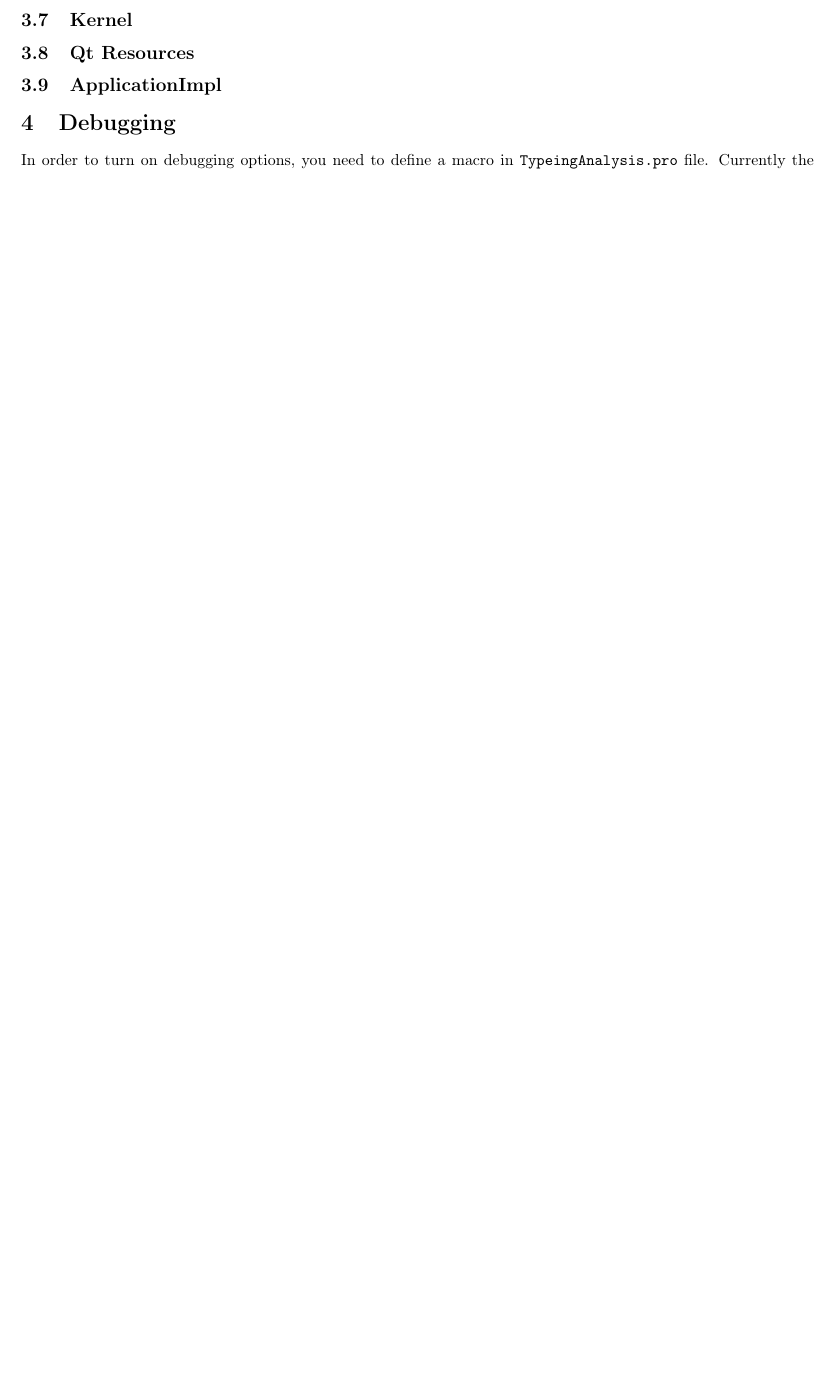
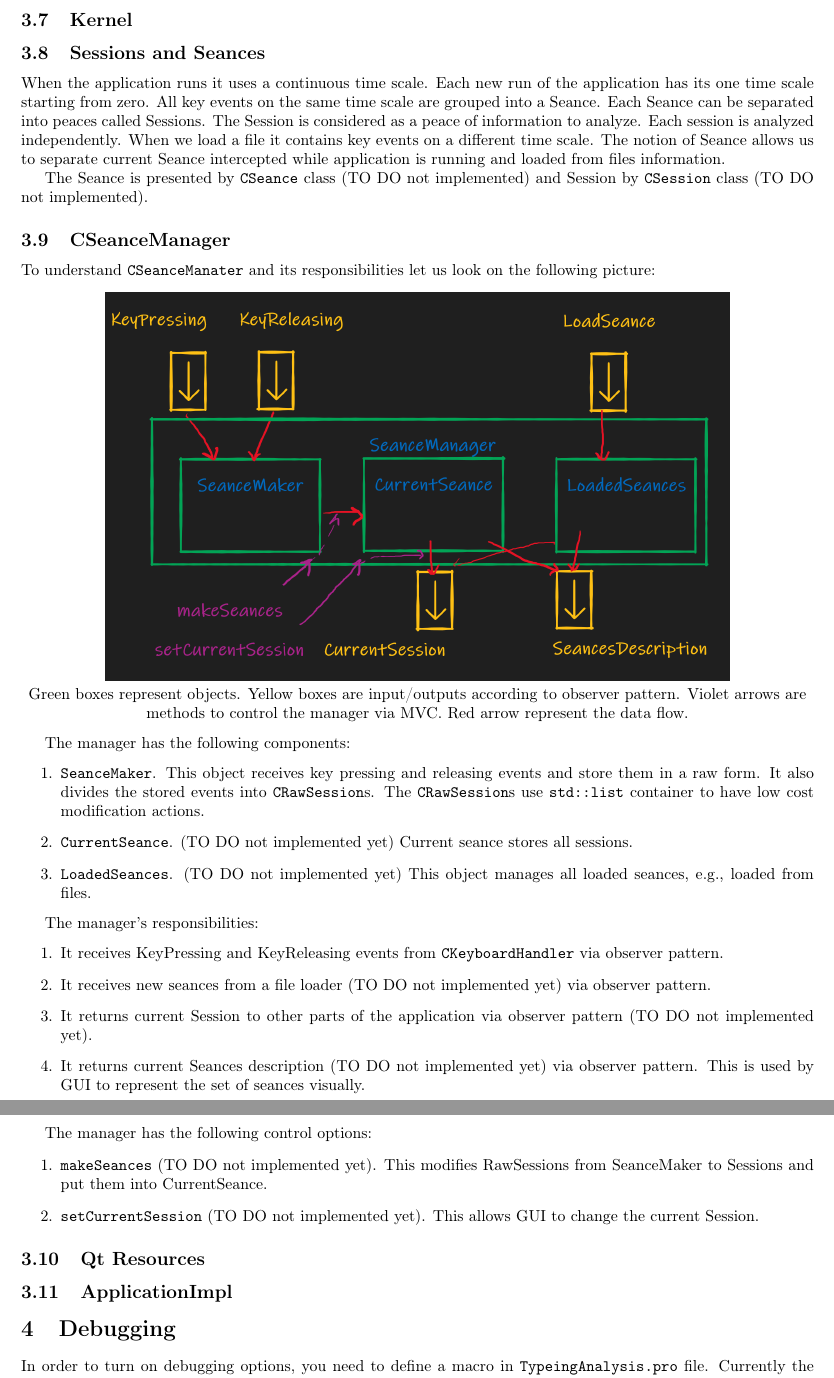
Before and after one commit to DimaTrushin/TypingAnalysis, a LaTeX document (Doc/design_document.tex): part of page 9 of 15 before the commit and two parts of pages 9 and 10 of 16 after it, the two joined at a grey line, cut so that both start at the same text, the shorter picture padded with empty space. Compiled offline with pdfLaTeX.

Commit message:
Update documentation, add SeanceManager description

```diff
--- a/Doc/design_document.tex
+++ b/Doc/design_document.tex
@@ -306,6 +312,50 @@ Green arrows represent queued Qt signals and yellow arrows represent OS dependen
 \end{center}
 
 \subsection{Kernel}
+
+
+\subsection{Sessions and Seances}
+
+When the application runs it uses a continuous time scale. Each new run of the application has its one time scale starting from zero. All key events on the same time scale are grouped into a Seance. Each Seance can be separated into peaces called Sessions. The Session is considered as a peace of information to analyze. Each session is analyzed independently. When we load a file it contains key events on a different time scale. The notion of Seance allows us to separate current Seance intercepted while application is running and loaded from files information.
+
+The Seance is presented by \verb"CSeance" class (TO DO not implemented) and Session by \verb"CSession" class (TO DO not implemented).
+
+
+\subsection{CSeanceManager}
+
+To understand \verb"CSeanceManater" and its responsibilities let us look on the following picture:
+\begin{center}
+\includegraphics[scale = 0.4]{Figures/SeanceManager.png}
+
+Green boxes represent objects. Yellow boxes are input/outputs according to observer pattern. Violet arrows are methods to control the manager via MVC. Red arrow represent the data flow.
+\end{center}
+
+The manager has the following components:
+\begin{enumerate}
+\item \verb"SeanceMaker". This object receives key pressing and releasing events and store them in a raw form. It also divides the stored events into \verb"CRawSession"s. The \verb"CRawSession"s use \verb"std::list" container to have low cost modification actions.
+
+\item \verb"CurrentSeance". (TO DO not implemented yet) Current seance stores all sessions.
+
+\item \verb"LoadedSeances". (TO DO not implemented yet) This object manages all loaded seances, e.g., loaded from files.
+\end{enumerate}
+
+The manager's responsibilities:
+\begin{enumerate}
+\item It receives KeyPressing and KeyReleasing events from \verb"CKeyboardHandler" via observer pattern.
+
+\item It receives new seances from a file loader (TO DO not implemented yet) via observer pattern.
+
+\item It returns current Session to other parts of the application via observer pattern (TO DO not implemented yet).
+
+\item It returns current Seances description (TO DO not implemented yet) via observer pattern. This is used by GUI to represent the set of seances visually.
+\end{enumerate}
+
+The manager has the following control options:
+\begin{enumerate}
+\item \verb"makeSeances" (TO DO not implemented yet). This modifies RawSessions from SeanceMaker  to Sessions and put them into CurrentSeance.
+\item \verb"setCurrentSession" (TO DO not implemented yet). This allows GUI to change the current Session.
+\end{enumerate}
+
 
 \subsection{Qt Resources}
 
```
Also changed, not shown: Doc/Figures/SeanceManager.png (added), Doc/Figures/SeanceManager.svg (added), Doc/design_document.pdf, Doc/design_document.tex (6 more changed lines).
